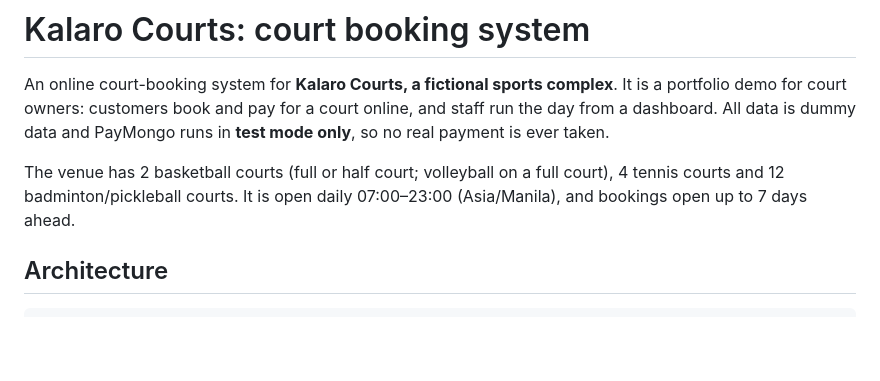
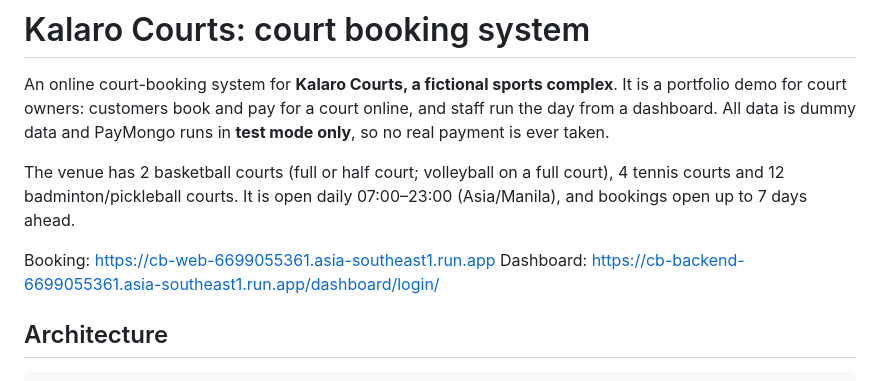
Before and after one commit to alessandrocruz5/court-booking-system, a Markdown page: README.md, the part around the change. Rendered like a GitHub page; blank space fills up the shorter version.

Commit message:
Update README with booking and dashboard links
Added booking and dashboard links to README.

```diff
--- a/README.md
+++ b/README.md
@@ -6,6 +6,9 @@ PayMongo runs in **test mode only**, so no real payment is ever taken.
 
 The venue has 2 basketball courts (full or half court; volleyball on a full court), 4 tennis courts and 12
 badminton/pickleball courts. It is open daily 07:00–23:00 (Asia/Manila), and bookings open up to 7 days ahead.
+
+Booking: https://cb-web-6699055361.asia-southeast1.run.app
+Dashboard: https://cb-backend-6699055361.asia-southeast1.run.app/dashboard/login/
 
 ## Architecture
 
```
